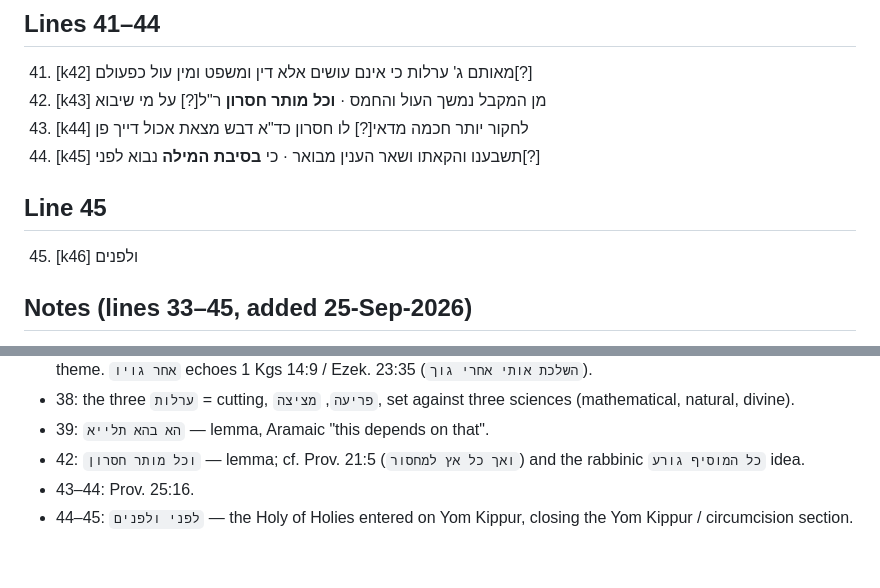
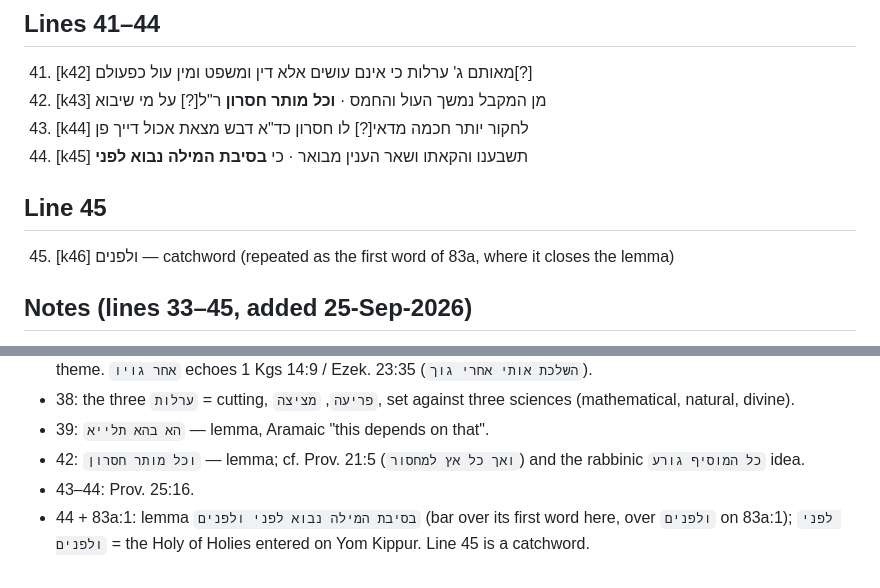
Before and after one commit to EzraBrand/yeriah_ms, a Markdown page: transcription/082b.md, 2 parts joined by grey strips. Drawn GitHub-style.

Commit message:
083a corrected; 082b catchword noted
Co-Authored-By: Claude Opus 5.5 <noreply@anthropic.com>

```diff
--- a/transcription/082b.md
+++ b/transcription/082b.md
@@ -73,10 +73,10 @@ lemma carry a bar). Previous folio 82a has no transcription yet, so the join of
 41. [k42] מאותם ג' ערלות כי אינם עושים אלא דין ומשפט ומין עול כפעולם[?]
 42. [k43] מן המקבל נמשך העול והחמס · **וכל מותר חסרון** ר"ל[?] על מי שיבוא
 43. [k44] לחקור יותר חכמה מדאי[?] לו חסרון כד"א דבש מצאת אכול דייך פן
-44. [k45] תשבענו והקאתו ושאר הענין מבואר · כי **בסיבת המילה** נבוא לפני[?]
+44. [k45] תשבענו והקאתו ושאר הענין מבואר · כי **בסיבת המילה נבוא לפני**
 
 ## Line 45
-45. [k46] ולפנים
+45. [k46] ולפנים — catchword (repeated as the first word of 83a, where it closes the lemma)
 
 ## Notes (lines 33–45, added 25-Sep-2026)
 - 33: `תרין סרסורי דחטאה` — Aramaic "two agents of sin"; only `דחטאה הוו` carries a red bar, so the lemma may start earlier.
@@ -86,4 +86,4 @@ lemma carry a bar). Previous folio 82a has no transcription yet, so the join of
 - 39: `הא בהא תלייא` — lemma, Aramaic "this depends on that".
 - 42: `וכל מותר חסרון` — lemma; cf. Prov. 21:5 (`ואך כל אץ למחסור`) and the rabbinic `כל המוסיף גורע` idea.
 - 43–44: Prov. 25:16.
-- 44–45: `לפני ולפנים` — the Holy of Holies entered on Yom Kippur, closing the Yom Kippur / circumcision section.
+- 44 + 83a:1: lemma `בסיבת המילה נבוא לפני ולפנים` (bar over its first word here, over `ולפנים` on 83a:1); `לפני ולפנים` = the Holy of Holies entered on Yom Kippur. Line 45 is a catchword.
```
Also changed, not shown: transcription/083a.md (added, +94 -0 lines).
